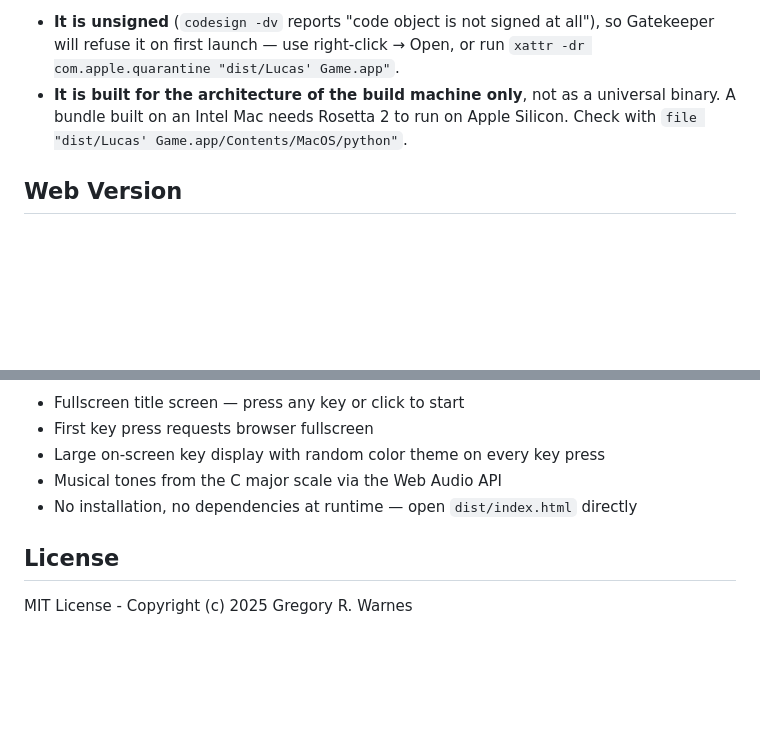
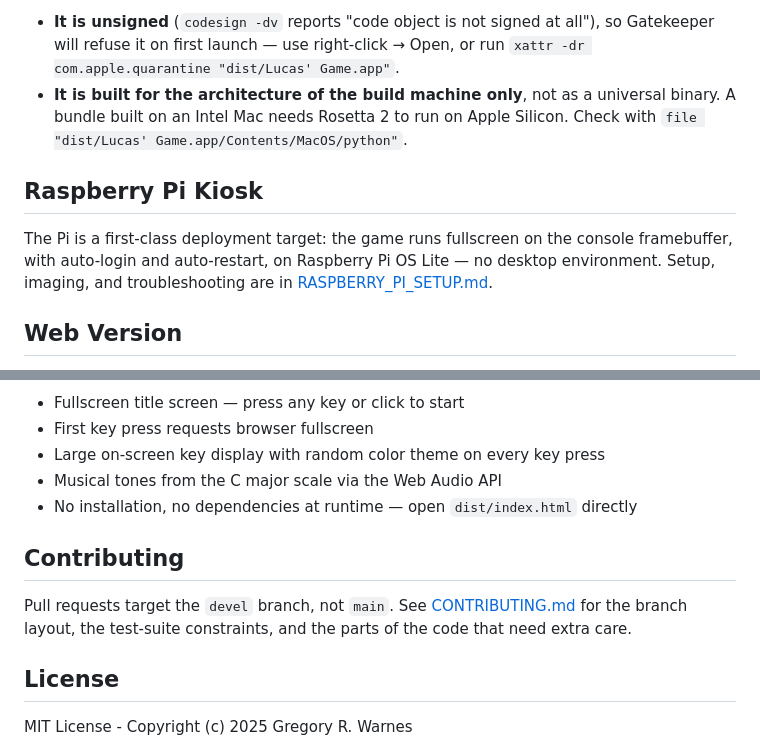
Before and after one commit to warnes/lucas-game, a Markdown page: README.md, 2 parts joined by grey strips. Rendered like a GitHub page; blank space fills up the shorter version.

Commit message:
docs: link CONTRIBUTING.md and the Pi guide from the README
Both were unreachable from the front door. The Pi guide's only inbound
reference was .github/copilot-instructions.md, which human readers have
no reason to open.

Co-Authored-By: Claude Opus 5 (1M context) <noreply@anthropic.com>
Claude-Session: https://claude.ai/code/session_018WKyQkrcM8g3E4wLwxGwGs

```diff
--- a/README.md
+++ b/README.md
@@ -248,6 +248,13 @@ Two things to know about the resulting `.app`:
   Apple Silicon. Check with
   `file "dist/Lucas' Game.app/Contents/MacOS/python"`.
 
+## Raspberry Pi Kiosk
+
+The Pi is a first-class deployment target: the game runs fullscreen on the
+console framebuffer, with auto-login and auto-restart, on Raspberry Pi OS Lite —
+no desktop environment. Setup, imaging, and troubleshooting are in
+[RASPBERRY_PI_SETUP.md](RASPBERRY_PI_SETUP.md).
+
 ## Web Version
 
 A browser-based version of Lucas' Game lives in the `web/` directory. It uses
@@ -284,6 +291,12 @@ npm run dev
 - Musical tones from the C major scale via the Web Audio API
 - No installation, no dependencies at runtime — open `dist/index.html` directly
 
+## Contributing
+
+Pull requests target the `devel` branch, not `main`. See
+[CONTRIBUTING.md](CONTRIBUTING.md) for the branch layout, the test-suite
+constraints, and the parts of the code that need extra care.
+
 ## License
 
 MIT License - Copyright (c) 2025 Gregory R. Warnes
```
